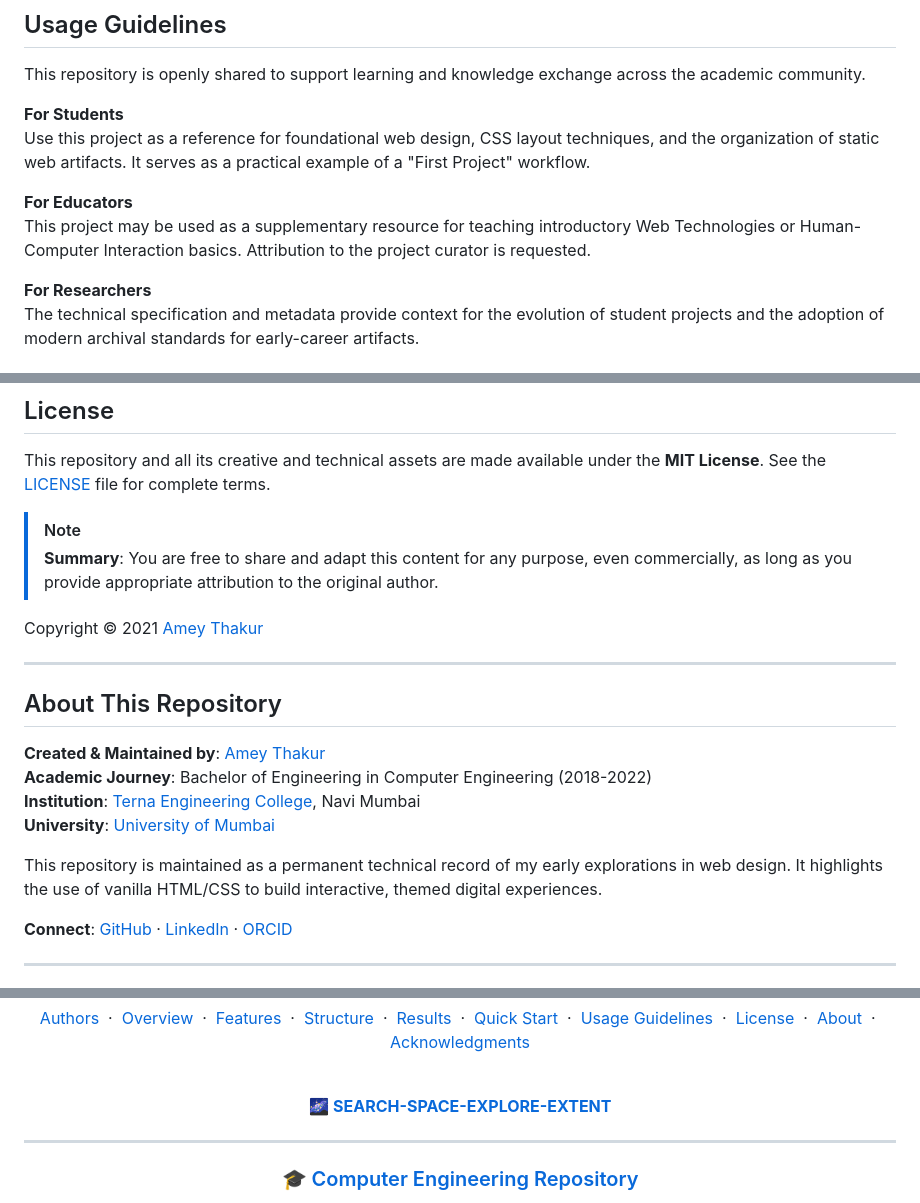
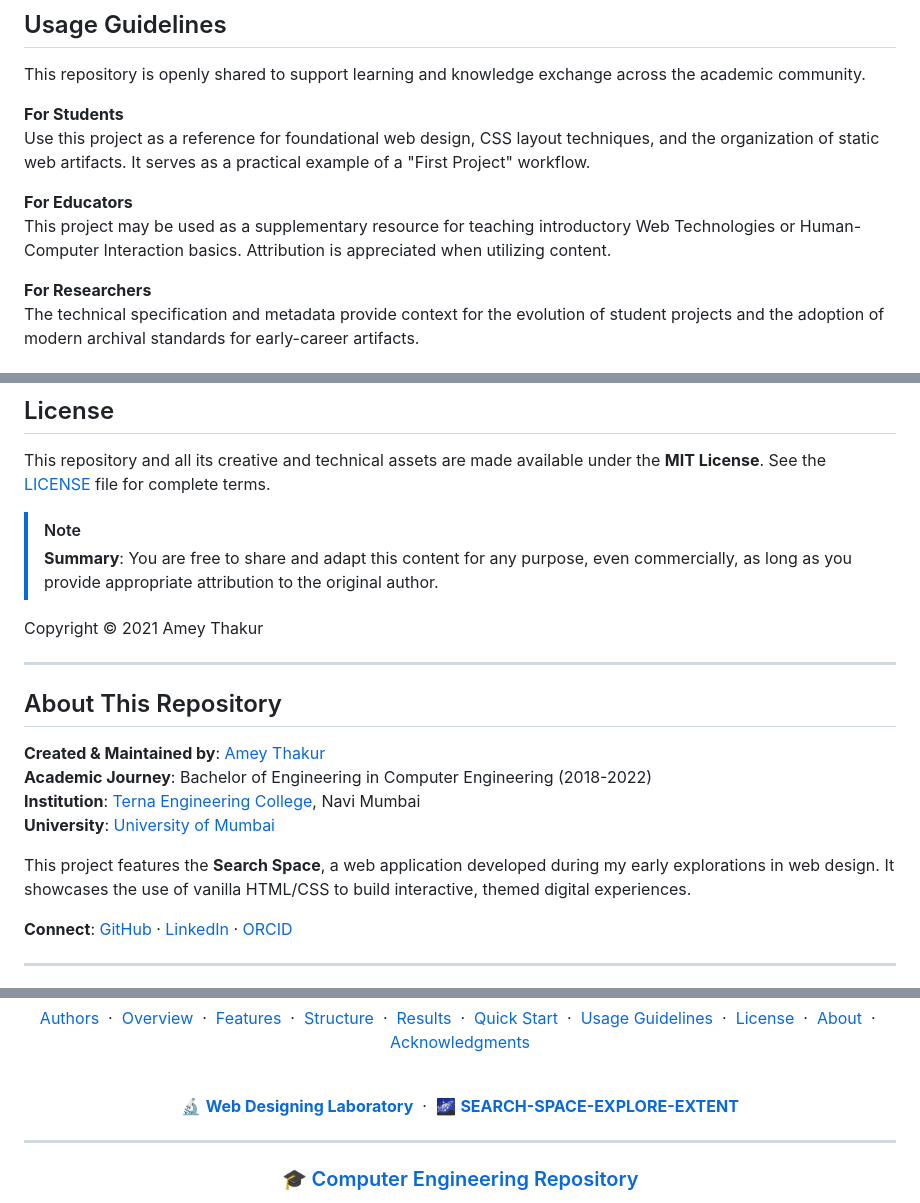
Before and after one commit to Amey-Thakur/SEARCH-SPACE-EXPLORE-EXTENT, a Markdown page: README.md, 3 parts joined by grey strips. Rendered like a GitHub page.

Commit message:
SEARCH-SPACE-EXPLORE-EXTENT

```diff
--- a/README.md
+++ b/README.md
@@ -176,7 +176,7 @@ This repository is openly shared to support learning and knowledge exchange acro
 Use this project as a reference for foundational web design, CSS layout techniques, and the organization of static web artifacts. It serves as a practical example of a "First Project" workflow.
 
 **For Educators**
-This project may be used as a supplementary resource for teaching introductory Web Technologies or Human-Computer Interaction basics. Attribution to the project curator is requested.
+This project may be used as a supplementary resource for teaching introductory Web Technologies or Human-Computer Interaction basics. Attribution is appreciated when utilizing content.
 
 **For Researchers**
 The technical specification and metadata provide context for the evolution of student projects and the adoption of modern archival standards for early-career artifacts.
@@ -192,7 +192,7 @@ This repository and all its creative and technical assets are made available und
 > [!NOTE]
 > **Summary**: You are free to share and adapt this content for any purpose, even commercially, as long as you provide appropriate attribution to the original author.
 
-Copyright © 2021 [Amey Thakur](https://github.com/Amey-Thakur)
+Copyright © 2021 Amey Thakur
 
 ---
 
@@ -205,7 +205,7 @@ Copyright © 2021 [Amey Thakur](https://github.com/Amey-Thakur)
 **Institution**: [Terna Engineering College](https://ternaengg.ac.in/), Navi Mumbai
 **University**: [University of Mumbai](https://mu.ac.in/)
 
-This repository is maintained as a permanent technical record of my early explorations in web design. It highlights the use of vanilla HTML/CSS to build interactive, themed digital experiences.
+This project features the **Search Space**, a web application developed during my early explorations in web design. It showcases the use of vanilla HTML/CSS to build interactive, themed digital experiences.
 
 **Connect**: [GitHub](https://github.com/Amey-Thakur) · [LinkedIn](https://www.linkedin.com/in/amey-thakur) · [ORCID](https://orcid.org/0000-0001-5644-1575)
 
@@ -227,7 +227,7 @@ Special thanks to the faculty members of the Department of Computer Engineering
 
   <br>
 
-  🌌 **[SEARCH-SPACE-EXPLORE-EXTENT](https://github.com/Amey-Thakur/SEARCH-SPACE-EXPLORE-EXTENT)**
+  🔬 **[Web Designing Laboratory](https://github.com/Amey-Thakur/WEB-DESIGNING-LAB)** &nbsp;·&nbsp; 🌌 **[SEARCH-SPACE-EXPLORE-EXTENT](https://github.com/Amey-Thakur/SEARCH-SPACE-EXPLORE-EXTENT)**
 
   ---
 
```
Also changed, not shown: other parts of README.md (+1 -1 lines).
